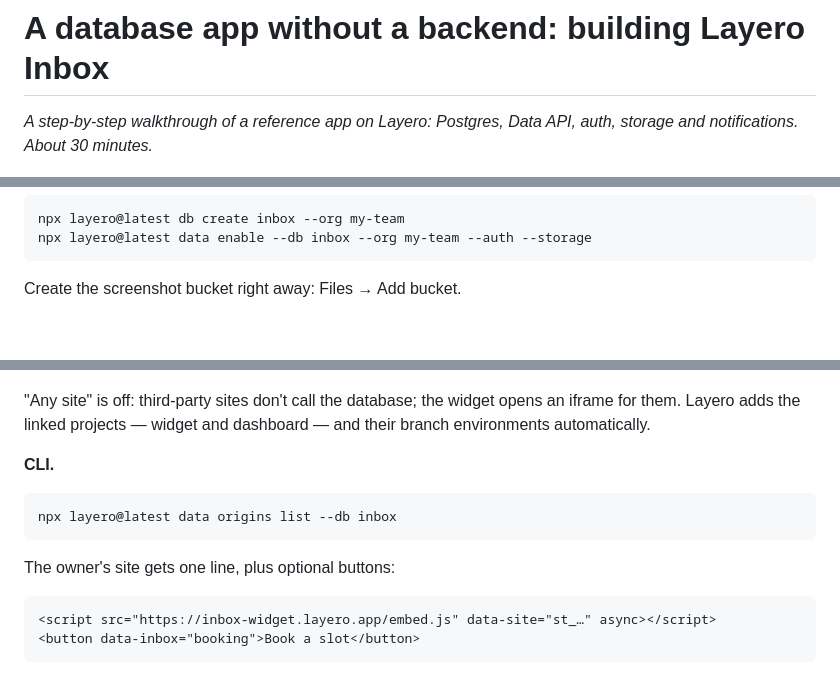
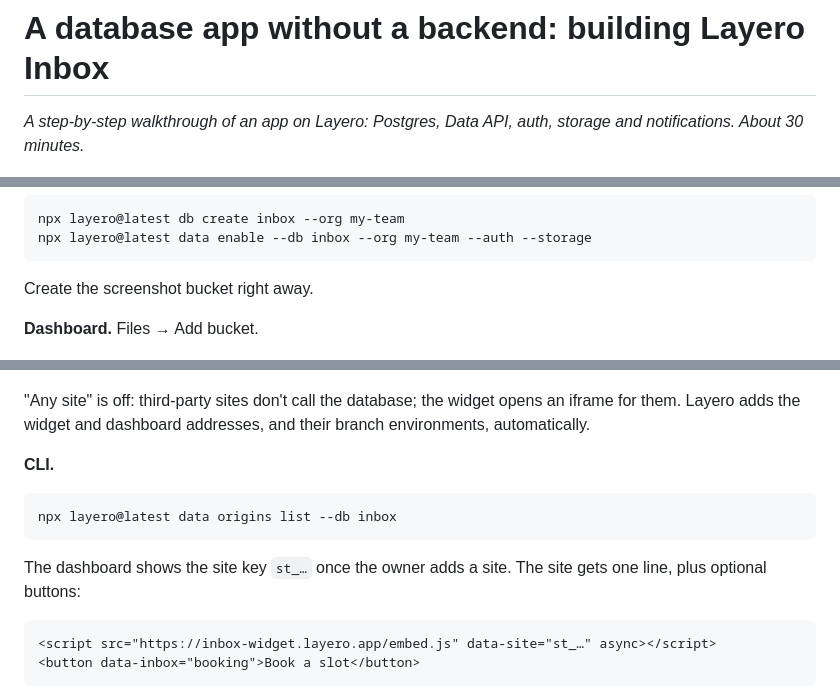
Before and after one commit to LayeroInfra/layero-inbox, a Markdown page: docs/article/en.md, 3 parts joined by grey strips. Rendered like a GitHub page; blank space fills up the shorter version.

````diff
--- a/docs/article/en.md
+++ b/docs/article/en.md
@@ -1,6 +1,6 @@
 # A database app without a backend: building Layero Inbox
 
-*A step-by-step walkthrough of a reference app on Layero: Postgres, Data API,
+*A step-by-step walkthrough of an app on Layero: Postgres, Data API,
 auth, storage and notifications. About 30 minutes.*
 
 ![Layero Inbox: landing page with a feedback form](../img/landing.png)
@@ -86,7 +86,9 @@ npx layero@latest db create inbox --org my-team
 npx layero@latest data enable --db inbox --org my-team --auth --storage
 ```
 
-Create the screenshot bucket right away: Files → Add bucket.
+Create the screenshot bucket right away.
+
+**Dashboard.** Files → Add bucket.
 
 ![New bucket: screenshots](../img/guide/02-bucket.png)
 
@@ -358,8 +362,8 @@ from there.
 ![Data API allowed sites](../img/guide/14-origins.png)
 
 "Any site" is off: third-party sites don't call the database; the widget opens
-an iframe for them. Layero adds the linked projects — widget and dashboard —
-and their branch environments automatically.
+an iframe for them. Layero adds the widget and dashboard addresses, and their
+branch environments, automatically.
 
 **CLI.**
 
@@ -367,7 +371,8 @@ and their branch environments automatically.
 npx layero@latest data origins list --db inbox
 ```
 
-The owner's site gets one line, plus optional buttons:
+The dashboard shows the site key `st_…` once the owner adds a site. The site
+gets one line, plus optional buttons:
 
 ```html
 <script src="https://inbox-widget.layero.app/embed.js" data-site="st_…" async></script>
````
Also changed, not shown: other parts of docs/article/en.md (+2 -0 lines), docs/article/ru.md (+10 -5 lines).
